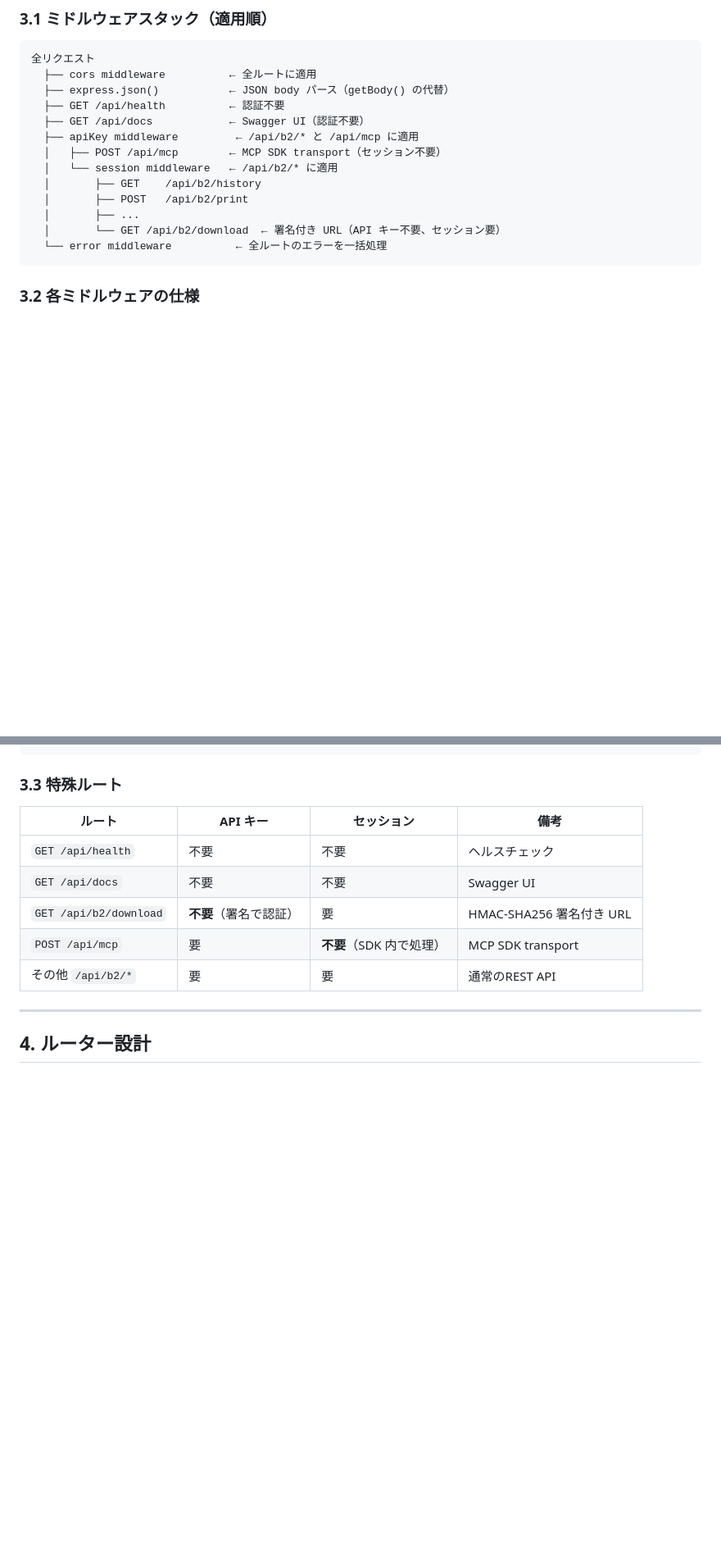
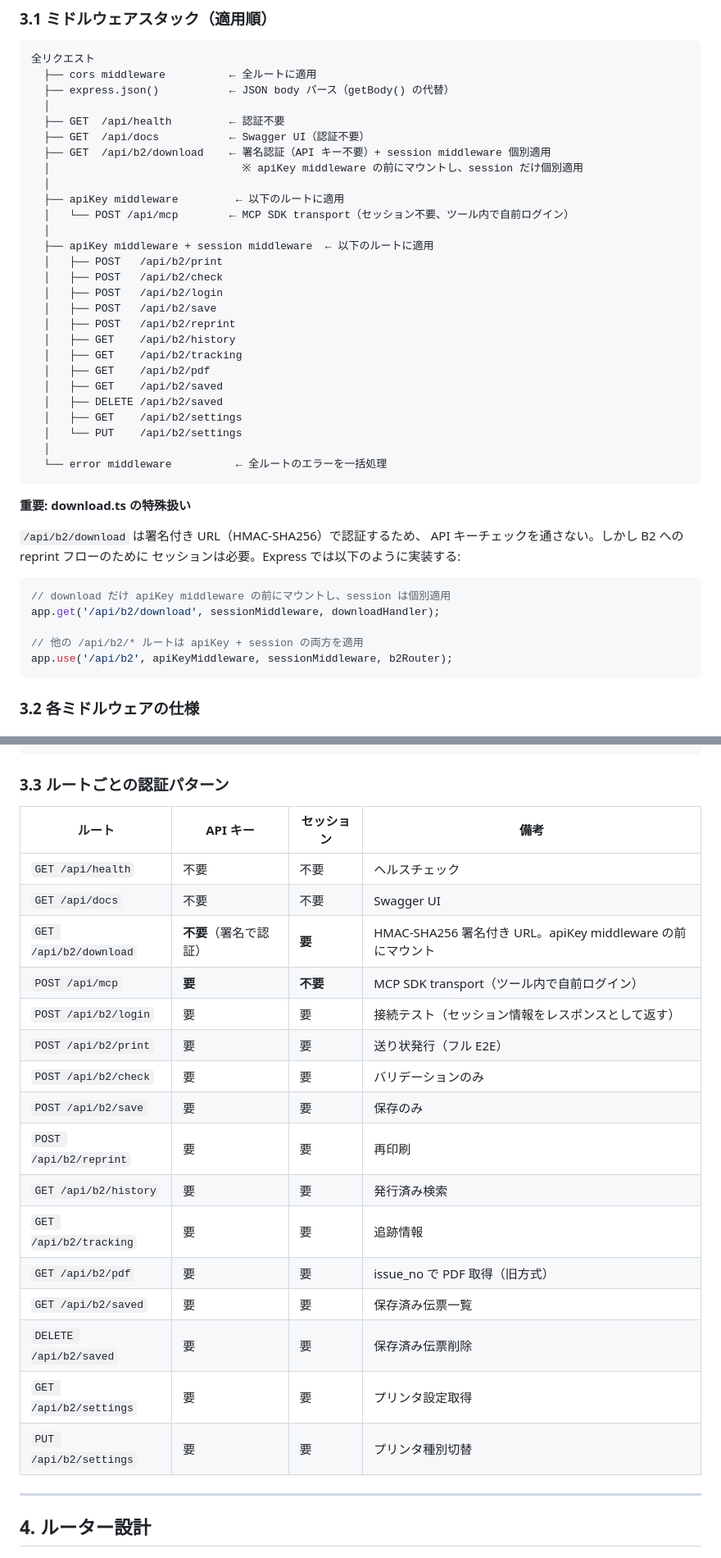
Before and after one commit to DaisukeHori/b2cloud-api, a Markdown page: docs/express-migration.md, 2 parts joined by grey strips. Shown at 82% size. Drawn GitHub-style; blank space fills up the shorter version.

Commit message:
fix(docs): Express 移行設計書 — download.ts の認証順序問題を修正
## 修正内容
1. ミドルウェアスタック図: download.ts を apiKey middleware の前にマウントする
   必要性を明記（API キー不要だがセッションは必要な特殊ルート）
2. 特殊ルート表 → 全16ルートの認証パターンを完全列挙
3. app.ts 組み立ての正しいミドルウェア適用順序を修正
4. vercel.json の各設定項目の役割を説明追加
5. LP リダイレクトは Vercel 側で処理（Express を経由しない）を明記

````diff
--- a/docs/express-migration.md
+++ b/docs/express-migration.md
@@ -113,16 +113,44 @@ LP は引き続き GitHub Pages でホスト（現行通り）。
 全リクエスト
   ├── cors middleware          ← 全ルートに適用
   ├── express.json()           ← JSON body パース（getBody() の代替）
-  ├── GET /api/health          ← 認証不要
-  ├── GET /api/docs            ← Swagger UI（認証不要）
-  ├── apiKey middleware         ← /api/b2/* と /api/mcp に適用
-  │   ├── POST /api/mcp        ← MCP SDK transport（セッション不要）
-  │   └── session middleware   ← /api/b2/* に適用
-  │       ├── GET    /api/b2/history
-  │       ├── POST   /api/b2/print
-  │       ├── ...
-  │       └── GET /api/b2/download  ← 署名付き URL（API キー不要、セッション要）
+  │
+  ├── GET  /api/health         ← 認証不要
+  ├── GET  /api/docs           ← Swagger UI（認証不要）
+  ├── GET  /api/b2/download    ← 署名認証（API キー不要）+ session middleware 個別適用
+  │                              ※ apiKey middleware の前にマウントし、session だけ個別適用
+  │
+  ├── apiKey middleware         ← 以下のルートに適用
+  │   └── POST /api/mcp        ← MCP SDK transport（セッション不要、ツール内で自前ログイン）
+  │
+  ├── apiKey middleware + session middleware  ← 以下のルートに適用
+  │   ├── POST   /api/b2/print
+  │   ├── POST   /api/b2/check
+  │   ├── POST   /api/b2/login
+  │   ├── POST   /api/b2/save
+  │   ├── POST   /api/b2/reprint
+  │   ├── GET    /api/b2/history
+  │   ├── GET    /api/b2/tracking
+  │   ├── GET    /api/b2/pdf
+  │   ├── GET    /api/b2/saved
+  │   ├── DELETE /api/b2/saved
+  │   ├── GET    /api/b2/settings
+  │   └── PUT    /api/b2/settings
+  │
   └── error middleware          ← 全ルートのエラーを一括処理
+```
+
+**重要: download.ts の特殊扱い**
+
+`/api/b2/download` は署名付き URL（HMAC-SHA256）で認証するため、
+API キーチェックを通さない。しかし B2 への reprint フローのために
+セッションは必要。Express では以下のように実装する:
+
+```typescript
+// download だけ apiKey middleware の前にマウントし、session は個別適用
+app.get('/api/b2/download', sessionMiddleware, downloadHandler);
+
+// 他の /api/b2/* ルートは apiKey + session の両方を適用
+app.use('/api/b2', apiKeyMiddleware, sessionMiddleware, b2Router);
 ```
 
 ### 3.2 各ミドルウェアの仕様
@@ -177,15 +205,26 @@ export function errorMiddleware(err, req, res, next) {
 }
 ```
 
-### 3.3 特殊ルート
+### 3.3 ルートごとの認証パターン
 
 | ルート | API キー | セッション | 備考 |
 |---|---|---|---|
 | `GET /api/health` | 不要 | 不要 | ヘルスチェック |
 | `GET /api/docs` | 不要 | 不要 | Swagger UI |
-| `GET /api/b2/download` | **不要**（署名で認証） | 要 | HMAC-SHA256 署名付き URL |
-| `POST /api/mcp` | 要 | **不要**（SDK 内で処理） | MCP SDK transport |
-| その他 `/api/b2/*` | 要 | 要 | 通常のREST API |
+| `GET /api/b2/download` | **不要**（署名で認証） | **要** | HMAC-SHA256 署名付き URL。apiKey middleware の前にマウント |
+| `POST /api/mcp` | **要** | **不要** | MCP SDK transport（ツール内で自前ログイン） |
+| `POST /api/b2/login` | 要 | 要 | 接続テスト（セッション情報をレスポンスとして返す） |
+| `POST /api/b2/print` | 要 | 要 | 送り状発行（フル E2E） |
+| `POST /api/b2/check` | 要 | 要 | バリデーションのみ |
+| `POST /api/b2/save` | 要 | 要 | 保存のみ |
+| `POST /api/b2/reprint` | 要 | 要 | 再印刷 |
+| `GET /api/b2/history` | 要 | 要 | 発行済み検索 |
+| `GET /api/b2/tracking` | 要 | 要 | 追跡情報 |
+| `GET /api/b2/pdf` | 要 | 要 | issue_no で PDF 取得（旧方式） |
+| `GET /api/b2/saved` | 要 | 要 | 保存済み伝票一覧 |
+| `DELETE /api/b2/saved` | 要 | 要 | 保存済み伝票削除 |
+| `GET /api/b2/settings` | 要 | 要 | プリンタ設定取得 |
+| `PUT /api/b2/settings` | 要 | 要 | プリンタ種別切替 |
 
 ---
 
````
Also changed, not shown: other parts of docs/express-migration.md (+11 -3 lines).
